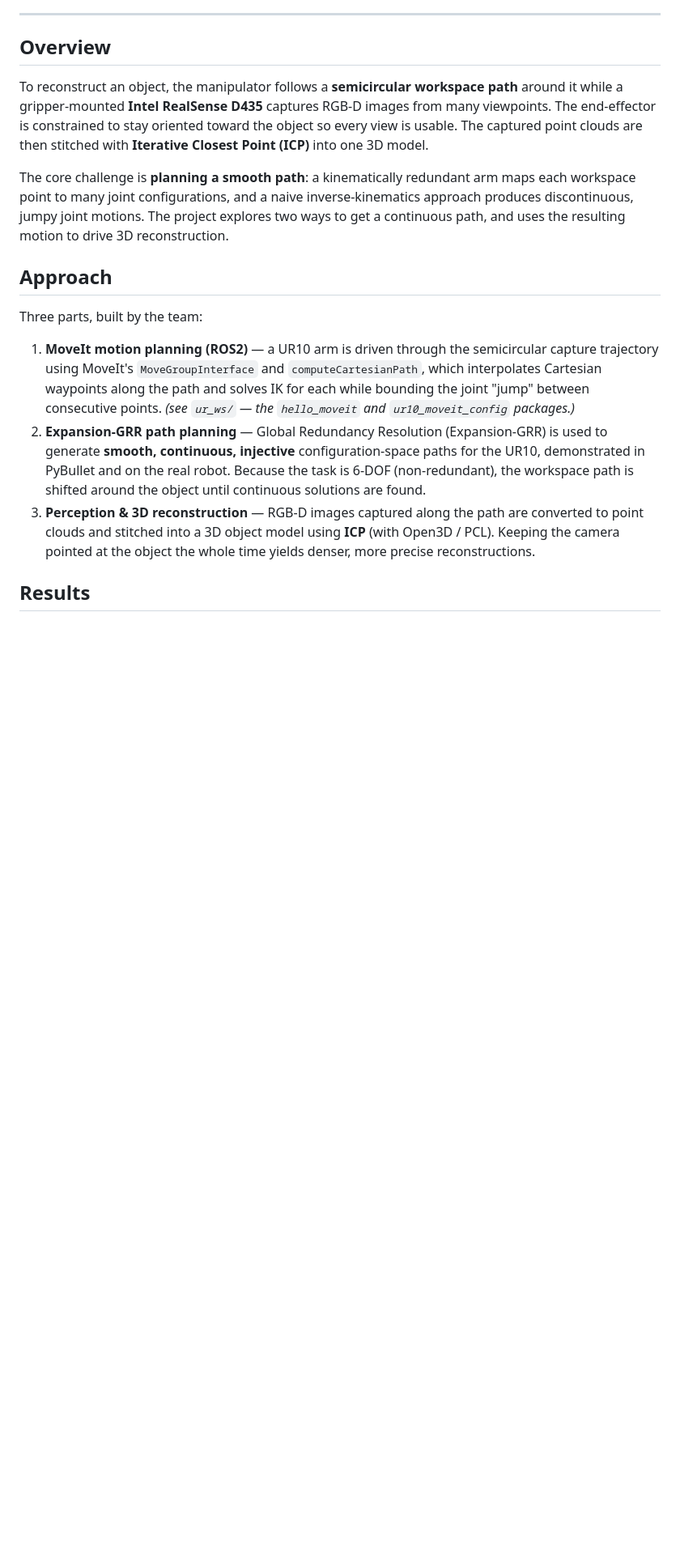
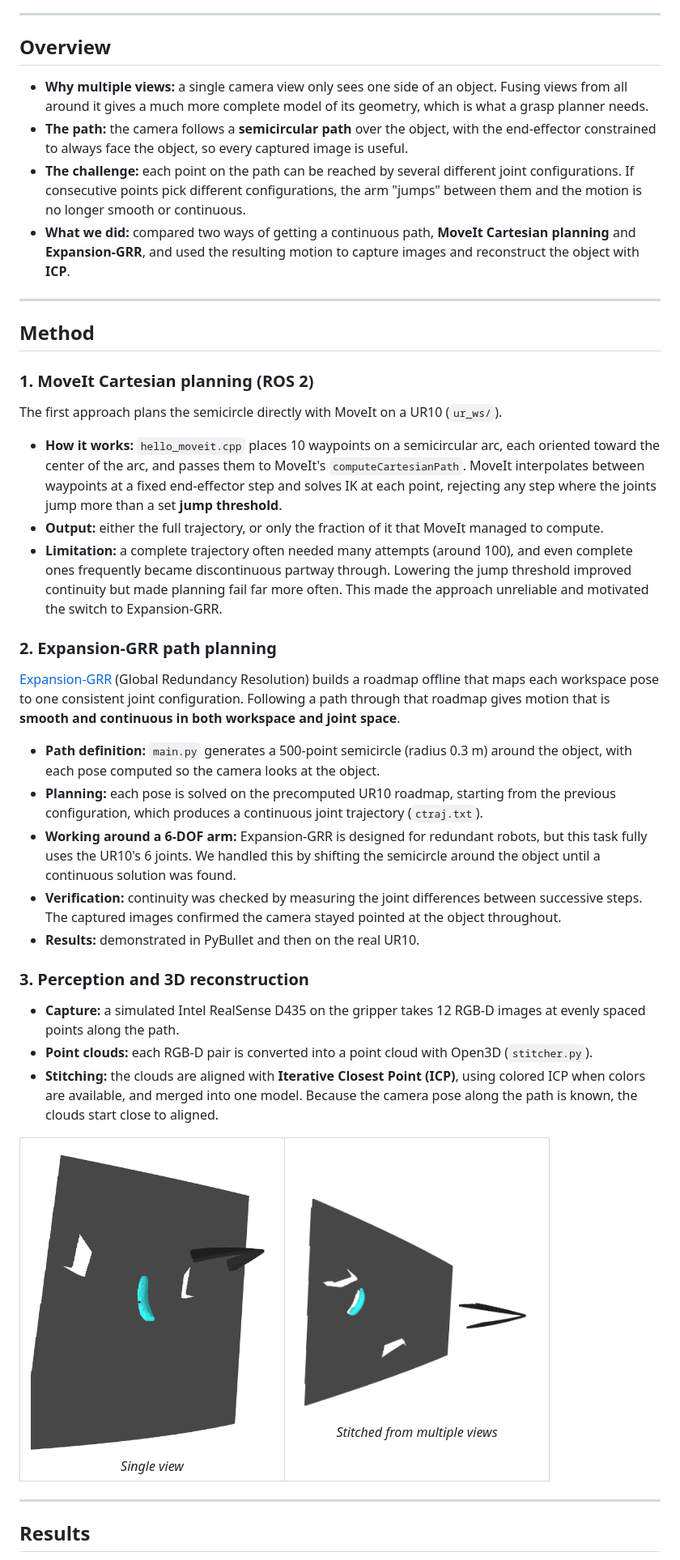
Before and after one commit to laasyak02/motion-planning-moveit-grr-3d-reconstruction, a Markdown page: README.md, the part around one of its changes. Shown at 81% size. GitHub-like rendering; pictures changed too: media/pointcloud_single_view.png (added), media/pointcloud_stitched.png (added); blank space fills up the shorter version.

Commit message:
Expand README with method details, results and figures

```diff
--- a/README.md
+++ b/README.md
@@ -8,17 +10,51 @@ Final project for **RBE 550: Motion Planning, WPI**, in collaboration with the [
 
 ## Overview
 
-To reconstruct an object, the manipulator follows a **semicircular workspace path** around it while a gripper-mounted **Intel RealSense D435** captures RGB-D images from many viewpoints. The end-effector is constrained to stay oriented toward the object so every view is usable. The captured point clouds are then stitched with **Iterative Closest Point (ICP)** into one 3D model.
+- **Why multiple views:** a single camera view only sees one side of an object. Fusing views from all around it gives a much more complete model of its geometry, which is what a grasp planner needs.
+- **The path:** the camera follows a **semicircular path** over the object, with the end-effector constrained to always face the object, so every captured image is useful.
+- **The challenge:** each point on the path can be reached by several different joint configurations. If consecutive points pick different configurations, the arm "jumps" between them and the motion is no longer smooth or continuous.
+- **What we did:** compared two ways of getting a continuous path, **MoveIt Cartesian planning** and **Expansion-GRR**, and used the resulting motion to capture images and reconstruct the object with **ICP**.
 
-The core challenge is **planning a smooth path**: a kinematically redundant arm maps each workspace point to many joint configurations, and a naive inverse-kinematics approach produces discontinuous, jumpy joint motions. The project explores two ways to get a continuous path, and uses the resulting motion to drive 3D reconstruction.
+---
 
-## Approach
+## Method
 
-Three parts, built by the team:
+### 1. MoveIt Cartesian planning (ROS 2)
 
-1. **MoveIt motion planning (ROS2)** — a UR10 arm is driven through the semicircular capture trajectory using MoveIt's `MoveGroupInterface` and `computeCartesianPath`, which interpolates Cartesian waypoints along the path and solves IK for each while bounding the joint "jump" between consecutive points. *(see `ur_ws/` — the `hello_moveit` and `ur10_moveit_config` packages.)*
-2. **Expansion-GRR path planning** — Global Redundancy Resolution (Expansion-GRR) is used to generate **smooth, continuous, injective** configuration-space paths for the UR10, demonstrated in PyBullet and on the real robot. Because the task is 6-DOF (non-redundant), the workspace path is shifted around the object until continuous solutions are found.
-3. **Perception & 3D reconstruction** — RGB-D images captured along the path are converted to point clouds and stitched into a 3D object model using **ICP** (with Open3D / PCL). Keeping the camera pointed at the object the whole time yields denser, more precise reconstructions.
+The first approach plans the semicircle directly with MoveIt on a UR10 (`ur_ws/`).
+
+- **How it works:** `hello_moveit.cpp` places 10 waypoints on a semicircular arc, each oriented toward the center of the arc, and passes them to MoveIt's `computeCartesianPath`. MoveIt interpolates between waypoints at a fixed end-effector step and solves IK at each point, rejecting any step where the joints jump more than a set **jump threshold**.
+- **Output:** either the full trajectory, or only the fraction of it that MoveIt managed to compute.
+- **Limitation:** a complete trajectory often needed many attempts (around 100), and even complete ones frequently became discontinuous partway through. Lowering the jump threshold improved continuity but made planning fail far more often. This made the approach unreliable and motivated the switch to Expansion-GRR.
+
+<!-- VIDEO: drag moveit_continuous.mp4 and moveit_discontinuous.mp4 here, side by side -->
+
+### 2. Expansion-GRR path planning
+
+[Expansion-GRR](https://arxiv.org/abs/2405.13770) (Global Redundancy Resolution) builds a roadmap offline that maps each workspace pose to one consistent joint configuration. Following a path through that roadmap gives motion that is **smooth and continuous in both workspace and joint space**.
+
+- **Path definition:** `main.py` generates a 500-point semicircle (radius 0.3 m) around the object, with each pose computed so the camera looks at the object.
+- **Planning:** each pose is solved on the precomputed UR10 roadmap, starting from the previous configuration, which produces a continuous joint trajectory (`ctraj.txt`).
+- **Working around a 6-DOF arm:** Expansion-GRR is designed for redundant robots, but this task fully uses the UR10's 6 joints. We handled this by shifting the semicircle around the object until a continuous solution was found.
+- **Verification:** continuity was checked by measuring the joint differences between successive steps. The captured images confirmed the camera stayed pointed at the object throughout.
+- **Results:** demonstrated in PyBullet and then on the real UR10.
+
+<!-- VIDEO: drag expansion_grr_pybullet.mp4 here -->
+
+### 3. Perception and 3D reconstruction
+
+- **Capture:** a simulated Intel RealSense D435 on the gripper takes 12 RGB-D images at evenly spaced points along the path.
+- **Point clouds:** each RGB-D pair is converted into a point cloud with Open3D (`stitcher.py`).
+- **Stitching:** the clouds are aligned with **Iterative Closest Point (ICP)**, using colored ICP when colors are available, and merged into one model. Because the camera pose along the path is known, the clouds start close to aligned.
+
+<table align="center">
+  <tr>
+    <td align="center"><img width="300" alt="Point cloud from a single view" src="media/pointcloud_single_view.png" /><br><em>Single view</em></td>
+    <td align="center"><img width="300" alt="Stitched point cloud" src="media/pointcloud_stitched.png" /><br><em>Stitched from multiple views</em></td>
+  </tr>
+</table>
+
+---
 
 ## Results
 
```
Also changed, not shown: other parts of README.md (+55 -23 lines).
